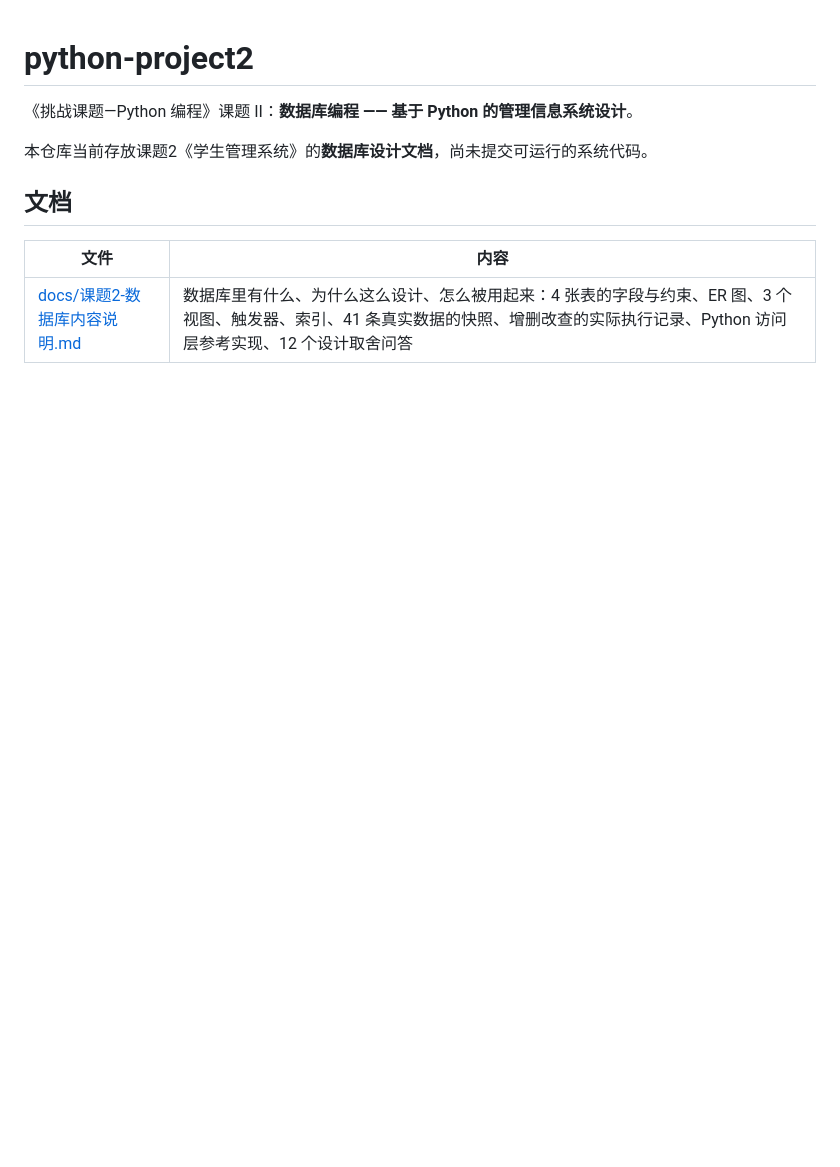
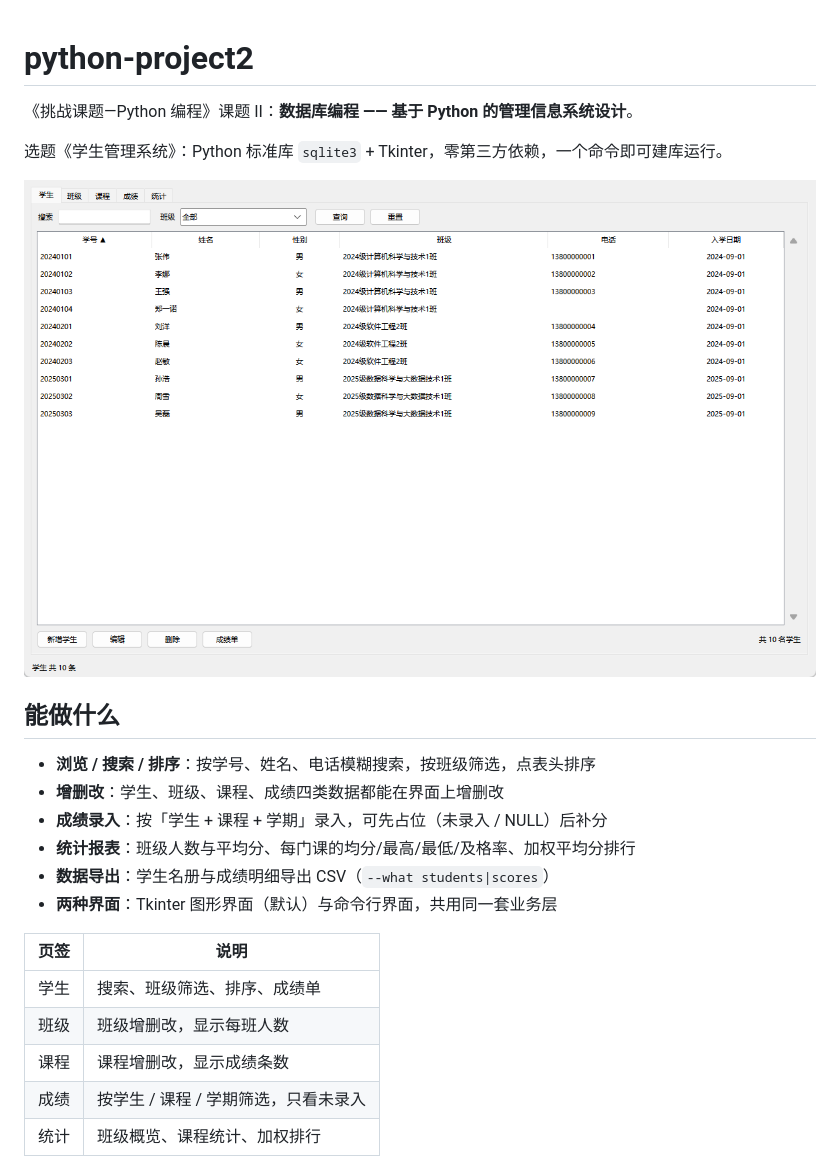
Before and after one commit to 1thirteen/python-project2, a Markdown page: README.md, the part around one of its changes. GitHub-like rendering; pictures changed too: docs/figures/gui-学生.png (added); blank space fills up the shorter version.

```diff
--- a/README.md
+++ b/README.md
@@ -2,11 +2,24 @@
 
 《挑战课题—Python 编程》课题 II：**数据库编程 —— 基于 Python 的管理信息系统设计**。
 
-本仓库当前存放课题2《学生管理系统》的**数据库设计文档**，尚未提交可运行的系统代码。
+选题《学生管理系统》：Python 标准库 `sqlite3` + Tkinter，零第三方依赖，一个命令即可建库运行。
 
-## 文档
+![学生列表](docs/figures/gui-学生.png)
 
-| 文件 | 内容 |
+## 能做什么
+
+- **浏览 / 搜索 / 排序**：按学号、姓名、电话模糊搜索，按班级筛选，点表头排序
+- **增删改**：学生、班级、课程、成绩四类数据都能在界面上增删改
+- **成绩录入**：按「学生 + 课程 + 学期」录入，可先占位（未录入 / NULL）后补分
+- **统计报表**：班级人数与平均分、每门课的均分/最高/最低/及格率、加权平均分排行
+- **数据导出**：学生名册与成绩明细导出 CSV（`--what students|scores`）
+- **两种界面**：Tkinter 图形界面（默认）与命令行界面，共用同一套业务层
+
+| 页签 | 说明 |
 | ---- | ---- |
-| [docs/课题2-数据库内容说明.md](docs/课题2-数据库内容说明.md) | 数据库里有什么、为什么这么设计、怎么被用起来：4 张表的字段与约束、ER 图、3 个视图、触发器、索引、41 条真实数据的快照、增删改查的实际执行记录、Python 访问层参考实现、12 个设计取舍问答 |
+| 学生 | 搜索、班级筛选、排序、成绩单 |
+| 班级 | 班级增删改，显示每班人数 |
+| 课程 | 课程增删改，显示成绩条数 |
+| 成绩 | 按学生 / 课程 / 学期筛选，只看未录入 |
+| 统计 | 班级概览、课程统计、加权排行 |
 
```
Also changed, not shown: other parts of README.md (+73 -11 lines), docs/figures/gui-成绩.png (added), docs/figures/gui-统计.png (added), docs/figures/gui-课程.png (added).
